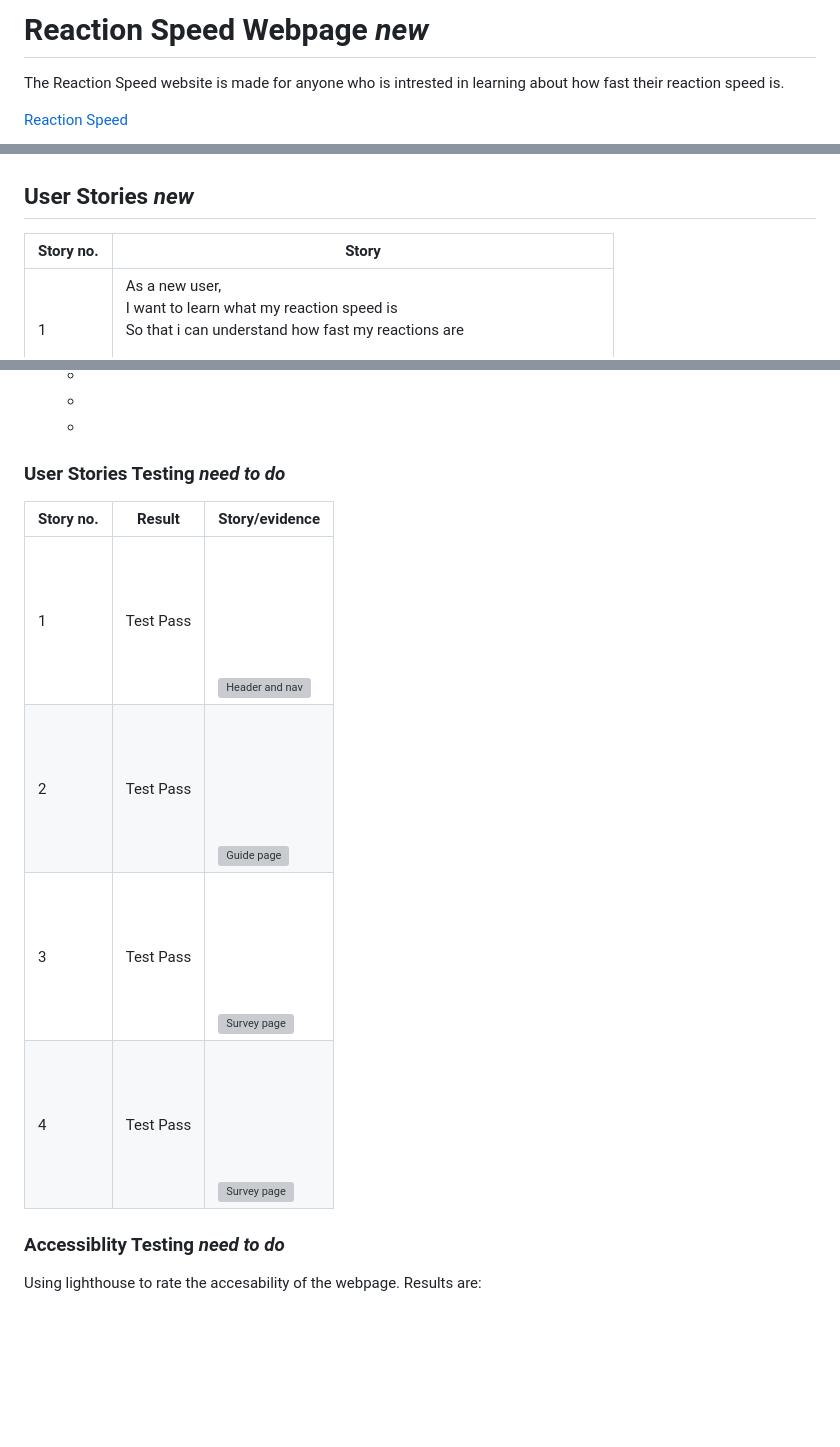
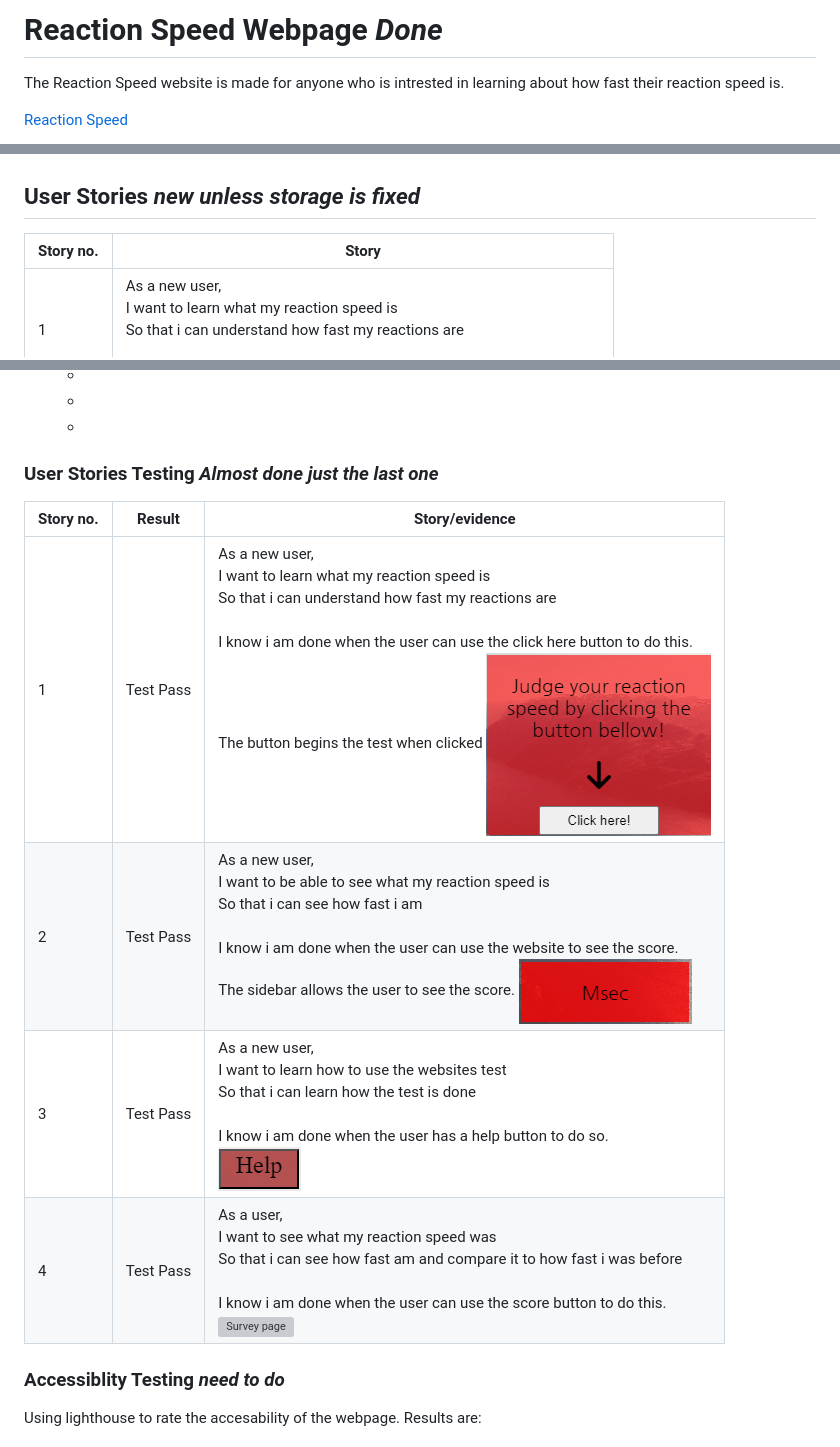
Before and after one commit to Savvietarmac/Reaction-Speed-p2, a Markdown page: README.md, 3 parts joined by grey strips. Drawn GitHub-style; pictures changed too: assets/readme/helpbutton.wide.p2.png (added); blank space fills up the shorter version; grey boxes are pictures that could not be loaded.

Commit message:
add minor readme changes plus images

```diff
--- a/README.md
+++ b/README.md
@@ -1,4 +1,4 @@
-# Reaction Speed Webpage *new*
+# Reaction Speed Webpage *Done*
 The Reaction Speed website is made for anyone who is intrested in learning about how fast their reaction speed is.
 
 
@@ -6,7 +6,7 @@ The Reaction Speed website is made for anyone who is intrested in learning about
 
 ![Ui Responsivenes](assets/readme/ui.responsive.p2.png)
 
-## User Stories *new*
+## User Stories *new unless storage is fixed*
 
  |Story no. |Story|
  | -------- | -------- |
@@ -102,14 +102,14 @@ Bellow are my early designs for the reaction speed web project.
     -
     -
     -
-### User Stories Testing *need to do*
+### User Stories Testing *Almost done just the last one*
 
  | Story no. | Result | Story/evidence |
  | -------- | -------- | ---------- |
- |1|Test Pass|<br><br><br><br><br><br> ![Header and nav](assets/readme/Header-nav.p1.png) |
- |2|Test Pass|<br><br><br><br><br><br> ![Guide page](assets/readme/Guide-page-screen.p1.png)|
- |3|Test Pass|<br><br><br><br><br><br> ![Survey page](assets/readme/Survey-page-screen.p1.png)|
- |4|Test Pass|<br><br><br><br><br><br> ![Survey page](assets/readme/Survey-page-screen.p1.png)|
+ |1|Test Pass|As a new user, <br>I want to learn what my reaction speed is<br>So that i can understand how fast my reactions are<br><br>I know i am done when the user can use the click here button to do this.<br>The button begins the test when clicked ![Test Area](assets/readme/testarea.phone.p2.png)|
+ |2|Test Pass|As a new user,<br>I want to be able to see what my reaction speed is<br>So that i can see how fast i am<br><br>I know i am done when the user can use the website to see the score.<br>The sidebar allows the user to see the score. ![Sidebar](assets/readme/sidebar.phone.p2.png)|
+ |3|Test Pass|As a new user,<br>I want to learn how to use the websites test<br>So that i can learn how the test is done<br><br>I know i am done when the user has a help button to do so.<br> ![Help](assets/readme/helpbutton.wide.p2.png)|
+ |4|Test Pass|As a user,<br>I want to see what my reaction speed was<br>So that i can see how fast am and compare it to how fast i was before<br><br>I know i am done when the user can use the score button to do this.<br> ![Survey page](assets/readme/Survey-page-screen.p1.png)|
 
 ### Accessiblity Testing *need to do*
 
```
Also changed, not shown: other parts of README.md (+1 -1 lines).
